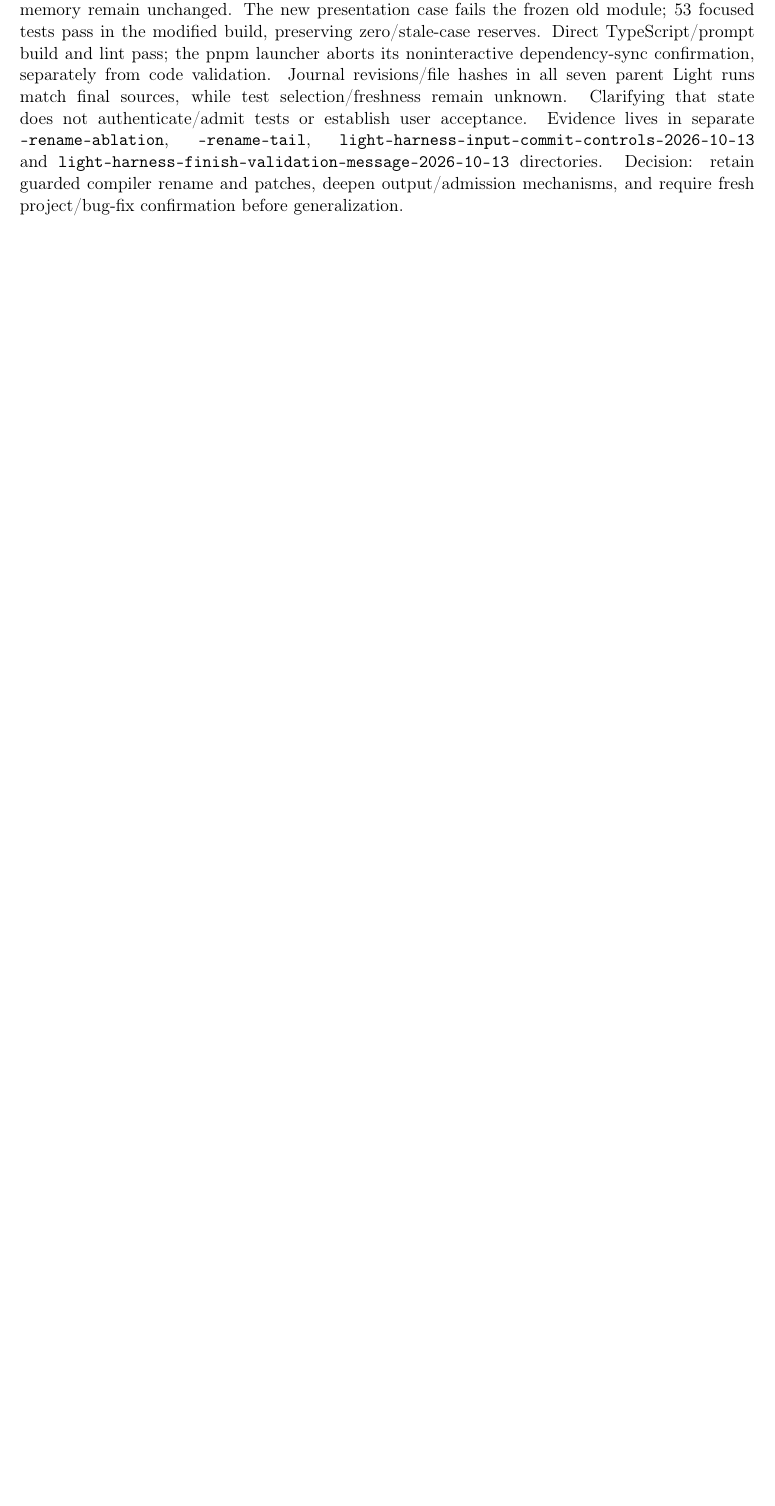
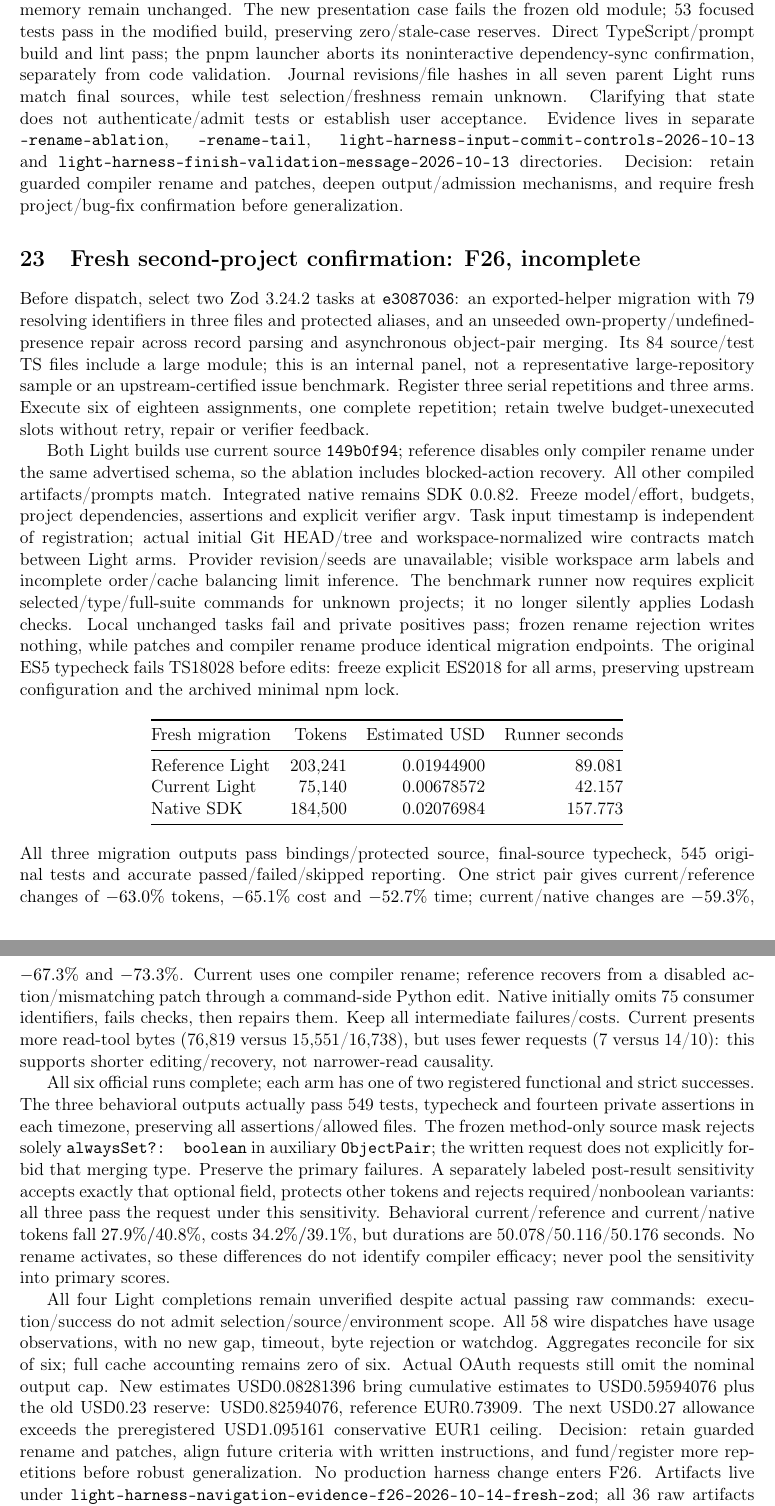
Before and after one commit to AZERK0/Blame, a LaTeX paper (docs/semantic-harness-study.tex): part of page 30 of 31 before the commit and two parts of pages 30 and 31 of 32 after it, the two joined at a grey line, cut so that both start at the same text, the shorter picture padded with empty space. Compiled offline with pdfLaTeX.

Commit message:
docs(study): separate fresh migration evidence from incomplete confirmation

```diff
--- a/docs/semantic-harness-study.tex
+++ b/docs/semantic-harness-study.tex
@@ -8,7 +8,7 @@
 \newcommand{\filepath}[1]{\path{#1}}
 \title{Light Semantic Harness: Applied Study}
 \author{Blame Repository Engineering Study}
-\date{October 13, 2026}
+\date{October 14, 2026}
 \begin{document}
 \maketitle
 \begin{abstract}
@@ -1828,3 +1832,76 @@ user acceptance. Evidence lives in separate \code{-rename-ablation},
 Decision: retain guarded compiler rename and patches, deepen output/admission
 mechanisms, and require fresh project/bug-fix confirmation before generalization.
 
+\section{Fresh second-project confirmation: F26, incomplete}
+Before dispatch, select two Zod 3.24.2 tasks at \code{e3087036}: an exported-helper
+migration with 79 resolving identifiers in three files and protected aliases,
+and an unseeded own-property/undefined-presence repair across record parsing and
+asynchronous object-pair merging. Its 84 source/test TS files include a large
+module; this is an internal panel, not a representative large-repository sample
+or an upstream-certified issue benchmark. Register three serial repetitions
+and three arms. Execute six of eighteen assignments, one complete repetition;
+retain twelve budget-unexecuted slots without retry, repair or verifier feedback.
+
+Both Light builds use current source \code{149b0f94}; reference disables only
+compiler rename under the same advertised schema, so the ablation includes
+blocked-action recovery. All other compiled artifacts/prompts match. Integrated
+native remains SDK 0.0.82. Freeze model/effort, budgets, project dependencies,
+assertions and explicit verifier argv. Task input timestamp is independent of
+registration; actual initial Git HEAD/tree and workspace-normalized wire
+contracts match between Light arms. Provider revision/seeds are unavailable;
+visible workspace arm labels and incomplete order/cache balancing limit inference.
+The benchmark runner now requires explicit selected/type/full-suite commands
+for unknown projects; it no longer silently applies Lodash checks. Local unchanged
+tasks fail and private positives pass; frozen rename rejection writes nothing,
+while patches and compiler rename produce identical migration endpoints.
+The original ES5 typecheck fails TS18028 before edits: freeze explicit ES2018 for
+all arms, preserving upstream configuration and the archived minimal npm lock.
+
+\begin{center}
+\begin{tabular}{@{}lrrr@{}}
+\toprule
+Fresh migration & Tokens & Estimated USD & Runner seconds \\
+\midrule
+Reference Light & 203,241 & 0.01944900 & 89.081 \\
+Current Light & 75,140 & 0.00678572 & 42.157 \\
+Native SDK & 184,500 & 0.02076984 & 157.773 \\
+\bottomrule
+\end{tabular}
+\end{center}
+All three migration outputs pass bindings/protected source, final-source
+typecheck, 545 original tests and accurate passed/failed/skipped reporting.
+One strict pair gives current/reference changes of $-63.0\%$ tokens,
+$-65.1\%$ cost and $-52.7\%$ time; current/native changes are $-59.3\%$,
+$-67.3\%$ and $-73.3\%$. Current uses one compiler rename; reference recovers
+from a disabled action/mismatching patch through a command-side Python edit.
+Native initially omits 75 consumer identifiers, fails checks, then repairs them.
+Keep all intermediate failures/costs. Current presents more read-tool bytes
+(76,819 versus 15,551/16,738), but uses fewer requests (7 versus 14/10):
+this supports shorter editing/recovery, not narrower-read causality.
+
+All six official runs complete; each arm has one of two registered functional
+and strict successes. The three behavioral outputs actually pass 549 tests,
+typecheck and fourteen private assertions in each timezone, preserving all
+assertions/allowed files. The frozen method-only source mask rejects solely
+\code{alwaysSet?: boolean} in auxiliary \code{ObjectPair}; the written request
+does not explicitly forbid that merging type. Preserve the primary failures.
+A separately labeled post-result sensitivity accepts exactly that optional field,
+protects other tokens and rejects required/nonboolean variants: all three pass
+the request under this sensitivity. Behavioral current/reference and
+current/native tokens fall $27.9\%/40.8\%$, costs $34.2\%/39.1\%$, but durations
+are 50.078/50.116/50.176 seconds. No rename activates, so these differences do
+not identify compiler efficacy; never pool the sensitivity into primary scores.
+
+All four Light completions remain unverified despite actual passing raw commands:
+execution/success do not admit selection/source/environment scope. All 58 wire
+dispatches have usage observations, with no new gap, timeout, byte rejection or
+watchdog. Aggregates reconcile for six of six; full cache accounting remains
+zero of six. Actual OAuth requests still omit the nominal output cap.
+New estimates USD0.08281396 bring cumulative estimates to USD0.59594076 plus
+the old USD0.23 reserve: USD0.82594076, reference EUR0.73909. The next USD0.27
+allowance exceeds the preregistered USD1.095161 conservative EUR1 ceiling.
+Decision: retain guarded rename and patches, align future criteria with written
+instructions, and fund/register more repetitions before robust generalization.
+No production harness change enters F26. Artifacts live under
+\code{light-harness-navigation-evidence-f26-2026-10-14-fresh-zod}; all 36 raw
+artifacts and six journals are SHA-verified. Historical campaigns remain separate.
```
Also changed, not shown: docs/semantic-harness-study.tex (13 more changed lines).
